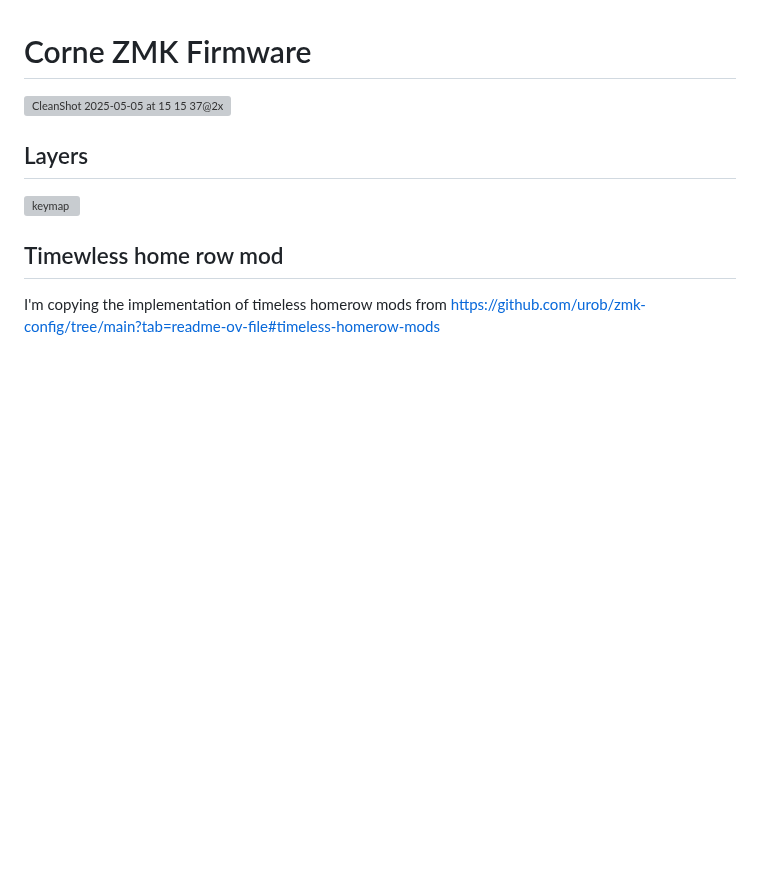
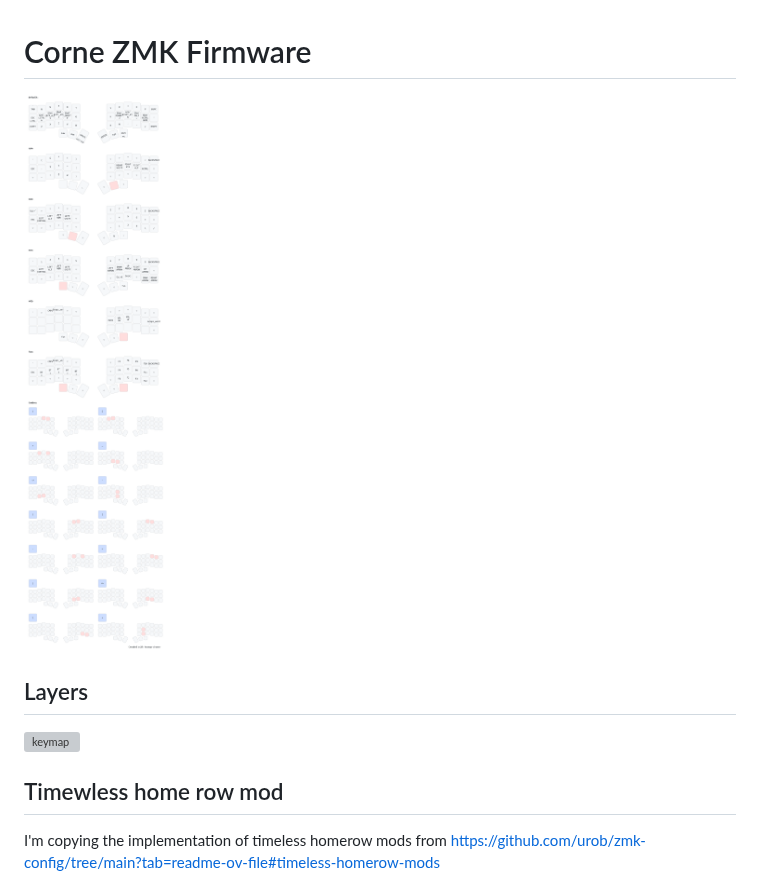
Before and after one commit to filipechagas/zmk-config-corne, a Markdown page: README.md, the part around the change. Drawn GitHub-style; pictures changed too: keymap-drawer/keymap.png; blank space fills up the shorter version; grey boxes are pictures that could not be loaded.

```diff
--- a/README.md
+++ b/README.md
@@ -1,6 +1,6 @@
 # Corne ZMK Firmware
 
-![CleanShot 2025-05-05 at 15 15 37@2x](https://github.com/user-attachments/assets/8c125c85-62d3-428f-a39c-4676667129b3)
+![KeymapDrawing](./keymap-drawer/keymap.png)
 
 ## Layers
 
```
Also changed, not shown: 3 other files.
